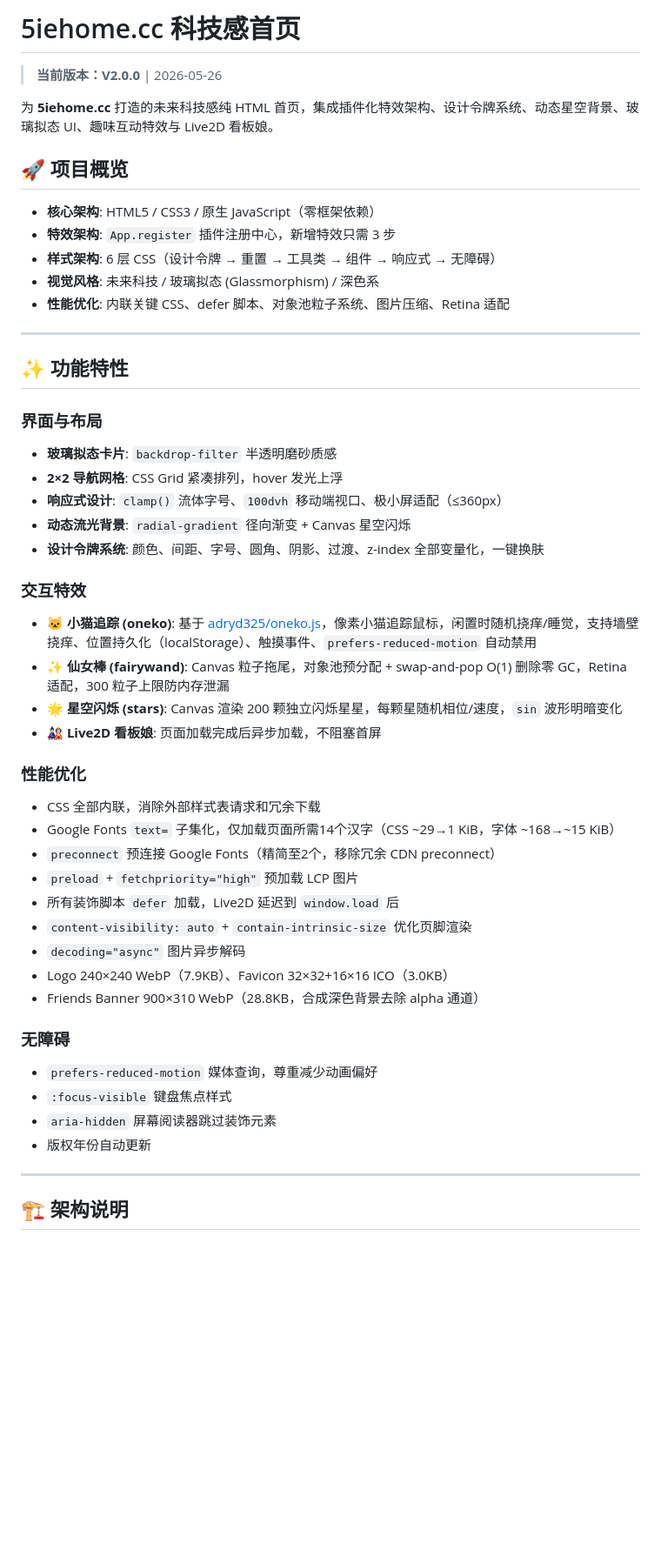
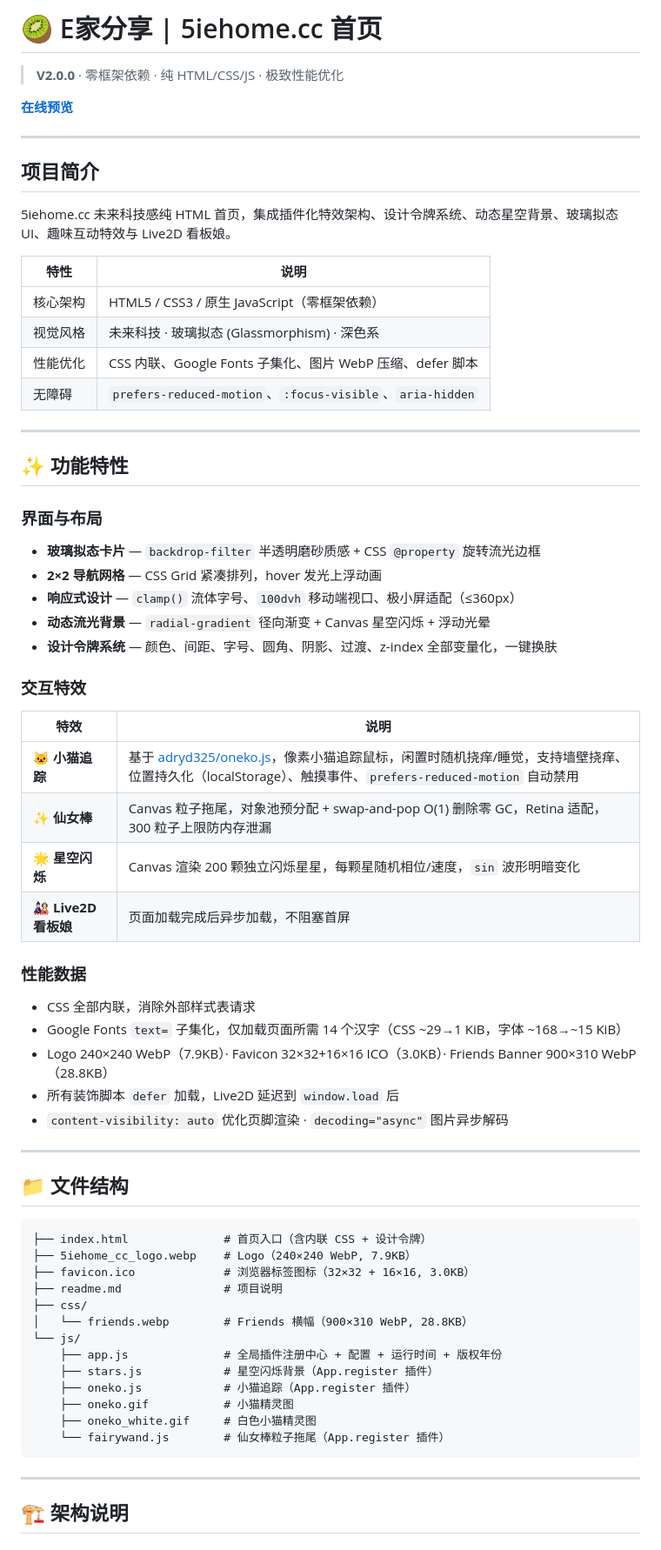
Before and after one commit to 5iehomecc/homepage, a Markdown page: readme.md, the part around one of its changes. Shown at 87% size. Drawn GitHub-style; blank space fills up the shorter version.

Commit message:
docs: 重构 readme.md - 表格化布局、自定义指南、性能数据

````diff
--- a/readme.md
+++ b/readme.md
@@ -1,50 +1,67 @@
-# 5iehome.cc 科技感首页
+# 🥝 E家分享 | 5iehome.cc 首页
 
-> **当前版本：V2.0.0** | 2026-05-26
+> **V2.0.0** · 零框架依赖 · 纯 HTML/CSS/JS · 极致性能优化
 
-为 **5iehome.cc** 打造的未来科技感纯 HTML 首页，集成插件化特效架构、设计令牌系统、动态星空背景、玻璃拟态 UI、趣味互动特效与 Live2D 看板娘。
+**[在线预览](https://5iehome.cc)**
 
-## 🚀 项目概览
+---
 
-- **核心架构**: HTML5 / CSS3 / 原生 JavaScript（零框架依赖）
-- **特效架构**: `App.register` 插件注册中心，新增特效只需 3 步
-- **样式架构**: 6 层 CSS（设计令牌 → 重置 → 工具类 → 组件 → 响应式 → 无障碍）
-- **视觉风格**: 未来科技 / 玻璃拟态 (Glassmorphism) / 深色系
-- **性能优化**: 内联关键 CSS、defer 脚本、对象池粒子系统、图片压缩、Retina 适配
+## 项目简介
+
+5iehome.cc 未来科技感纯 HTML 首页，集成插件化特效架构、设计令牌系统、动态星空背景、玻璃拟态 UI、趣味互动特效与 Live2D 看板娘。
+
+| 特性 | 说明 |
+|------|------|
+| 核心架构 | HTML5 / CSS3 / 原生 JavaScript（零框架依赖） |
+| 视觉风格 | 未来科技 · 玻璃拟态 (Glassmorphism) · 深色系 |
+| 性能优化 | CSS 内联、Google Fonts 子集化、图片 WebP 压缩、defer 脚本 |
+| 无障碍 | `prefers-reduced-motion`、`:focus-visible`、`aria-hidden` |
 
 ---
 
 ## ✨ 功能特性
 
 ### 界面与布局
-- **玻璃拟态卡片**: `backdrop-filter` 半透明磨砂质感
-- **2×2 导航网格**: CSS Grid 紧凑排列，hover 发光上浮
-- **响应式设计**: `clamp()` 流体字号、`100dvh` 移动端视口、极小屏适配（≤360px）
-- **动态流光背景**: `radial-gradient` 径向渐变 + Canvas 星空闪烁
-- **设计令牌系统**: 颜色、间距、字号、圆角、阴影、过渡、z-index 全部变量化，一键换肤
+- **玻璃拟态卡片** — `backdrop-filter` 半透明磨砂质感 + CSS `@property` 旋转流光边框
+- **2×2 导航网格** — CSS Grid 紧凑排列，hover 发光上浮动画
+- **响应式设计** — `clamp()` 流体字号、`100dvh` 移动端视口、极小屏适配（≤360px）
+- **动态流光背景** — `radial-gradient` 径向渐变 + Canvas 星空闪烁 + 浮动光晕
+- **设计令牌系统** — 颜色、间距、字号、圆角、阴影、过渡、z-index 全部变量化，一键换肤
 
 ### 交互特效
-- **🐱 小猫追踪 (oneko)**: 基于 [adryd325/oneko.js](https://github.com/adryd325/oneko.js)，像素小猫追踪鼠标，闲置时随机挠痒/睡觉，支持墙壁挠痒、位置持久化（localStorage）、触摸事件、`prefers-reduced-motion` 自动禁用
-- **✨ 仙女棒 (fairywand)**: Canvas 粒子拖尾，对象池预分配 + swap-and-pop O(1) 删除零 GC，Retina 适配，300 粒子上限防内存泄漏
-- **🌟 星空闪烁 (stars)**: Canvas 渲染 200 颗独立闪烁星星，每颗星随机相位/速度，`sin` 波形明暗变化
-- **🎎 Live2D 看板娘**: 页面加载完成后异步加载，不阻塞首屏
+| 特效 | 说明 |
+|------|------|
+| 🐱 **小猫追踪** | 基于 [adryd325/oneko.js](https://github.com/adryd325/oneko.js)，像素小猫追踪鼠标，闲置时随机挠痒/睡觉，支持墙壁挠痒、位置持久化（localStorage）、触摸事件、`prefers-reduced-motion` 自动禁用 |
+| ✨ **仙女棒** | Canvas 粒子拖尾，对象池预分配 + swap-and-pop O(1) 删除零 GC，Retina 适配，300 粒子上限防内存泄漏 |
+| 🌟 **星空闪烁** | Canvas 渲染 200 颗独立闪烁星星，每颗星随机相位/速度，`sin` 波形明暗变化 |
+| 🎎 **Live2D 看板娘** | 页面加载完成后异步加载，不阻塞首屏 |
 
-### 性能优化
-- CSS 全部内联，消除外部样式表请求和冗余下载
-- Google Fonts `text=` 子集化，仅加载页面所需14个汉字（CSS ~29→1 KiB，字体 ~168→~15 KiB）
-- `preconnect` 预连接 Google Fonts（精简至2个，移除冗余 CDN preconnect）
-- `preload` + `fetchpriority="high"` 预加载 LCP 图片
+### 性能数据
+- CSS 全部内联，消除外部样式表请求
+- Google Fonts `text=` 子集化，仅加载页面所需 14 个汉字（CSS ~29→1 KiB，字体 ~168→~15 KiB）
+- Logo 240×240 WebP（7.9KB）· Favicon 32×32+16×16 ICO（3.0KB）· Friends Banner 900×310 WebP（28.8KB）
 - 所有装饰脚本 `defer` 加载，Live2D 延迟到 `window.load` 后
-- `content-visibility: auto` + `contain-intrinsic-size` 优化页脚渲染
-- `decoding="async"` 图片异步解码
-- Logo 240×240 WebP（7.9KB）、Favicon 32×32+16×16 ICO（3.0KB）
-- Friends Banner 900×310 WebP（28.8KB，合成深色背景去除 alpha 通道）
+- `content-visibility: auto` 优化页脚渲染 · `decoding="async"` 图片异步解码
 
-### 无障碍
-- `prefers-reduced-motion` 媒体查询，尊重减少动画偏好
-- `:focus-visible` 键盘焦点样式
-- `aria-hidden` 屏幕阅读器跳过装饰元素
-- 版权年份自动更新
+---
+
+## 📁 文件结构
+
+```
+├── index.html              # 首页入口（含内联 CSS + 设计令牌）
+├── 5iehome_cc_logo.webp    # Logo（240×240 WebP, 7.9KB）
+├── favicon.ico             # 浏览器标签图标（32×32 + 16×16, 3.0KB）
+├── readme.md               # 项目说明
+├── css/
+│   └── friends.webp        # Friends 横幅（900×310 WebP, 28.8KB）
+└── js/
+    ├── app.js              # 全局插件注册中心 + 配置 + 运行时间 + 版权年份
+    ├── stars.js            # 星空闪烁背景（App.register 插件）
+    ├── oneko.js            # 小猫追踪（App.register 插件）
+    ├── oneko.gif           # 小猫精灵图
+    ├── oneko_white.gif     # 白色小猫精灵图
+    └── fairywand.js        # 仙女棒粒子拖尾（App.register 插件）
+```
 
 ---
 
````
Also changed, not shown: other parts of readme.md (+21 -56 lines).
